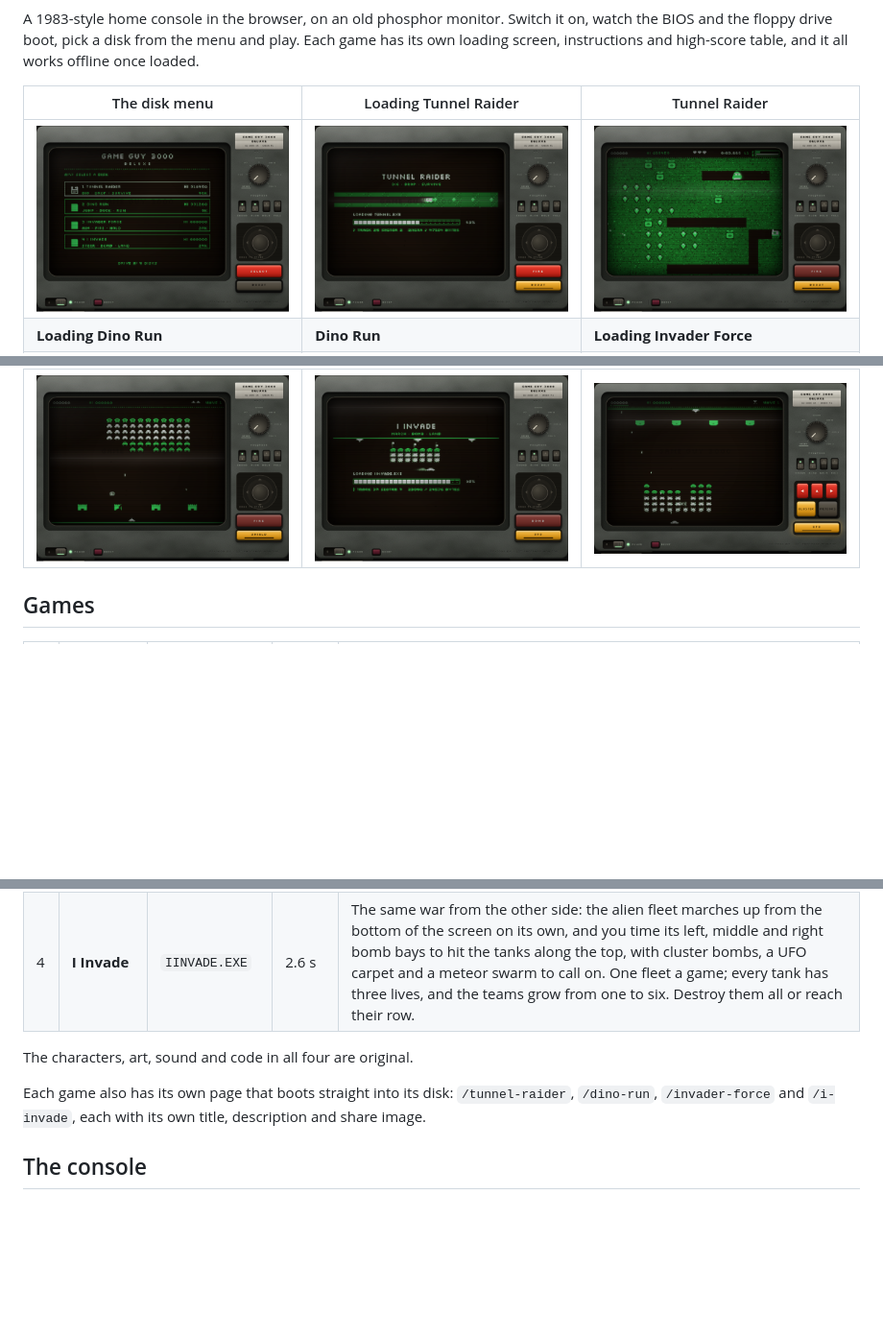
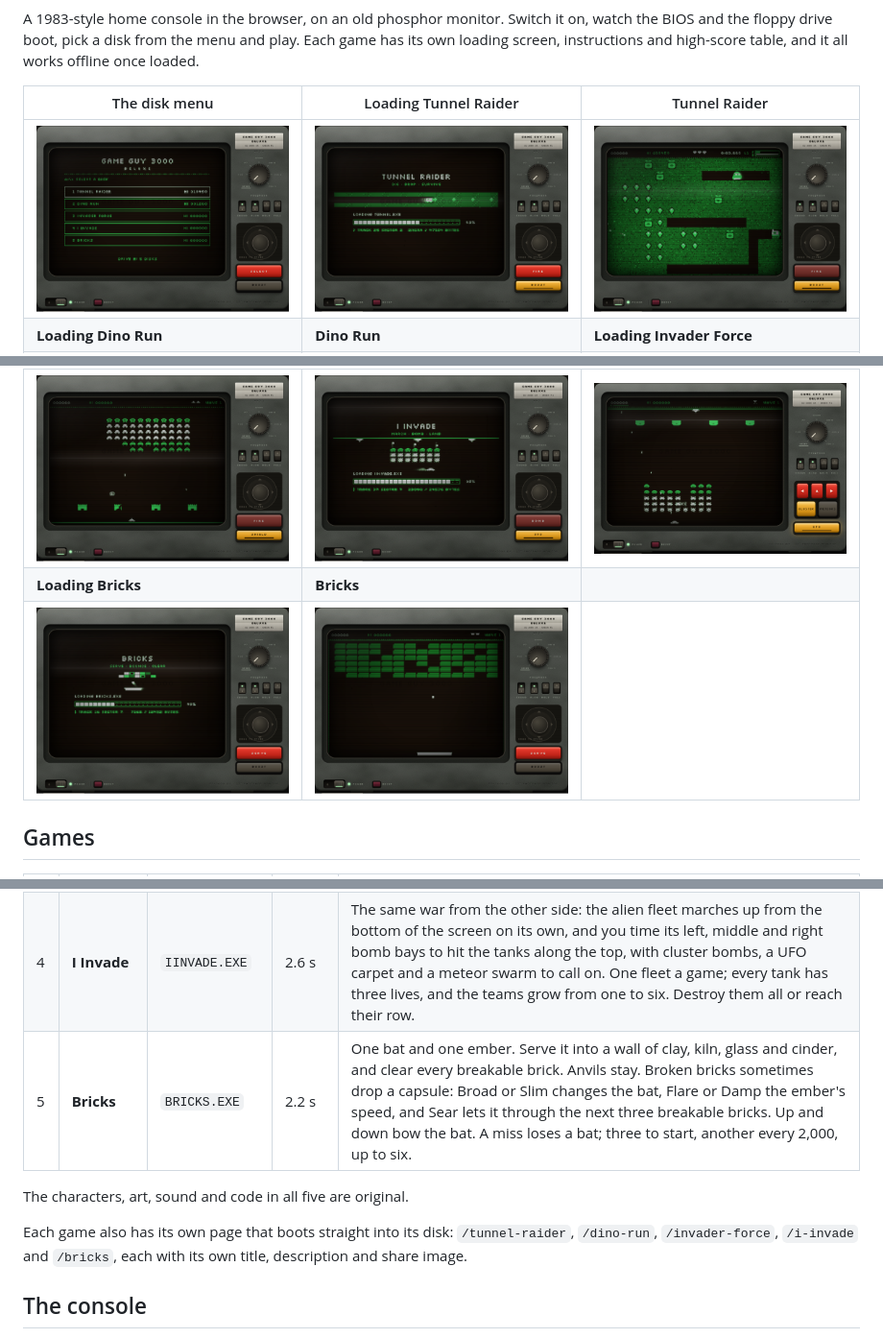
Before and after one commit to Carlaliu/portable-gaming-device, a Markdown page: README.md, 3 parts joined by grey strips. Shown at 96% size. Drawn GitHub-style; pictures changed too: docs/screens/load-bricks.png (added), docs/screens/menu.png, docs/screens/play-bricks.png (added); blank space fills up the shorter version.

```diff
--- a/README.md
+++ b/README.md
@@ -11,6 +11,8 @@ A 1983-style home console in the browser, on an old phosphor monitor. Switch it
 | ![Dino Run loading](docs/screens/load-dino.png) | ![Dino Run](docs/screens/play-dino.png) | ![Invader Force loading](docs/screens/load-invader.png) |
 | **Invader Force** | **Loading I Invade** | **I Invade** |
 | ![Invader Force](docs/screens/play-invader.png) | ![I Invade loading](docs/screens/load-iinvade.png) | ![I Invade](docs/screens/play-iinvade.png) |
+| **Loading Bricks** | **Bricks** | |
+| ![Bricks loading](docs/screens/load-bricks.png) | ![Bricks](docs/screens/play-bricks.png) | |
 
 ## Games
 
@@ -20,10 +22,11 @@ A 1983-style home console in the browser, on an old phosphor monitor. Switch it
 | 2 | **Dino Run** | `DINORUN.COM` | 1.8 s | Jump the cacti and boulders, duck the pterosaurs, run as far as you can. A tribute to the offline dinosaur game in Google Chrome (2014). |
 | 3 | **Invader Force** | `INVFORCE.EXE` | 3.1 s | Hold the line against a marching alien formation: one shot at a time, walls that crumble, a mystery saucer, a short shield on BOOST, and capsules that drop weapons (Twin, Spread, Rapid, a lightning laser), a stacking shot-speed boost and a rare atomic bomb. A tribute to Taito's *Space Invaders* (1978). |
 | 4 | **I Invade** | `IINVADE.EXE` | 2.6 s | The same war from the other side: the alien fleet marches up from the bottom of the screen on its own, and you time its left, middle and right bomb bays to hit the tanks along the top, with cluster bombs, a UFO carpet and a meteor swarm to call on. One fleet a game; every tank has three lives, and the teams grow from one to six. Destroy them all or reach their row. |
+| 5 | **Bricks** | `BRICKS.EXE` | 2.2 s | One bat and one ember. Serve it into a wall of clay, kiln, glass and cinder, and clear every breakable brick. Anvils stay. Broken bricks sometimes drop a capsule: Broad or Slim changes the bat, Flare or Damp the ember's speed, and Sear lets it through the next three breakable bricks. Up and down bow the bat. A miss loses a bat; three to start, another every 2,000, up to six. |
 
-The characters, art, sound and code in all four are original.
+The characters, art, sound and code in all five are original.
 
-Each game also has its own page that boots straight into its disk: `/tunnel-raider`, `/dino-run`, `/invader-force` and `/i-invade`, each with its own title, description and share image.
+Each game also has its own page that boots straight into its disk: `/tunnel-raider`, `/dino-run`, `/invader-force`, `/i-invade` and `/bricks`, each with its own title, description and share image.
 
 ## The console
 
```
Also changed, not shown: other parts of README.md (+4 -2 lines), AGENTS.md (+13 -3 lines), public/og-bricks.png (added), 14 other files.
